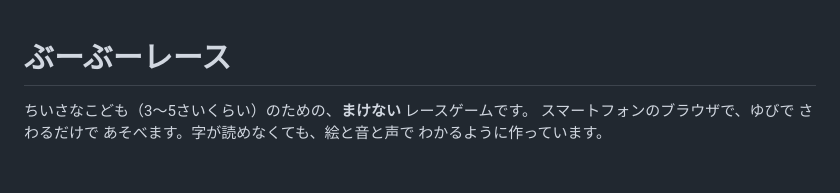
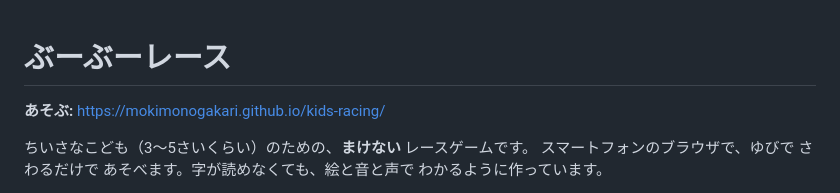
Before and after one commit to mokimonogakari/kids-racing, a Markdown page: README.md, the part around the change. GitHub-like rendering; blank space fills up the shorter version.

Commit message:
README: add the public play URL
Co-Authored-By: Claude Opus 5.5 <noreply@anthropic.com>
Claude-Session: https://claude.ai/code/session_01Thq8NdugGaeUSDXa6ewX4R

```diff
--- a/README.md
+++ b/README.md
@@ -1,4 +1,6 @@
 # ぶーぶーレース
+
+**あそぶ:** https://mokimonogakari.github.io/kids-racing/
 
 ちいさなこども（3〜5さいくらい）のための、**まけない** レースゲームです。
 スマートフォンのブラウザで、ゆびで さわるだけで あそべます。字が読めなくても、絵と音と声で わかるように作っています。
```
